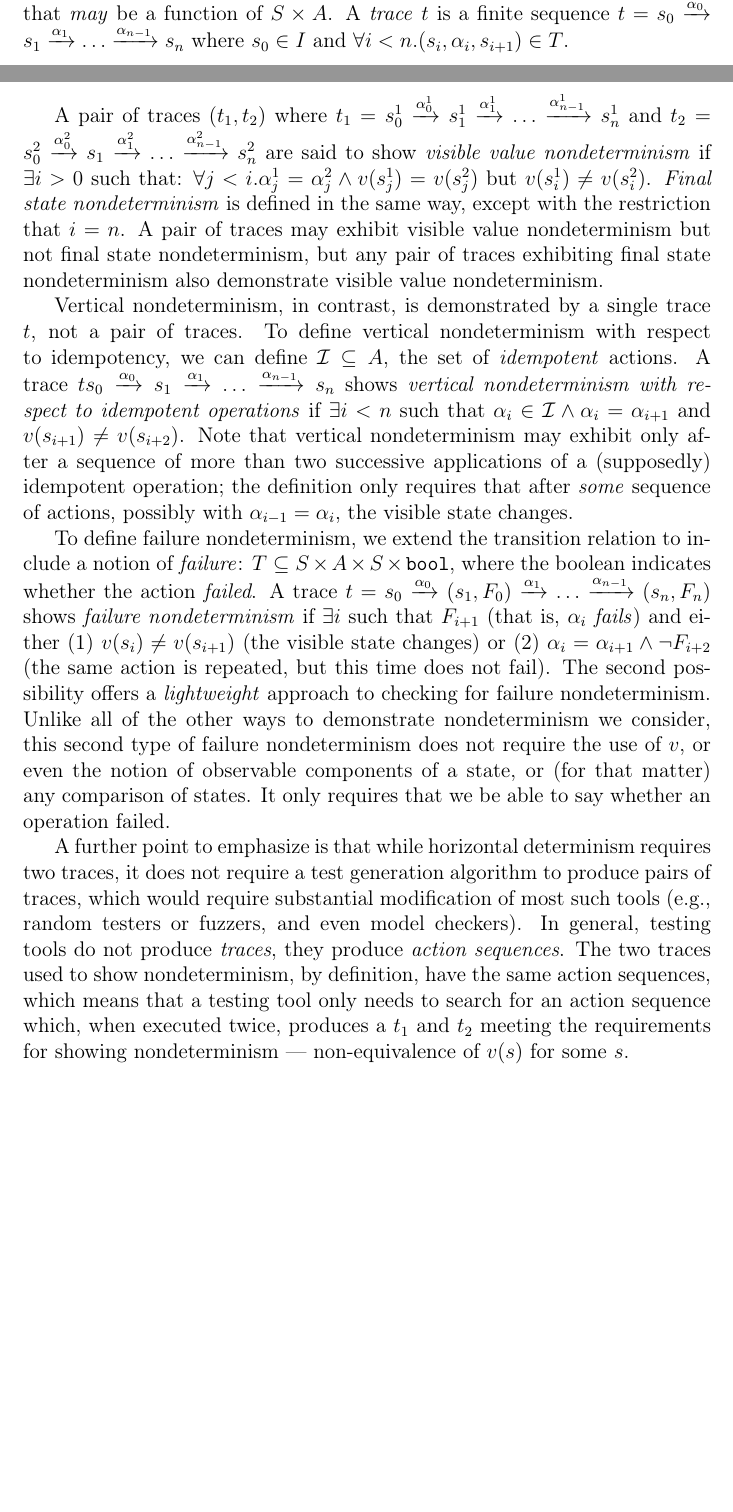
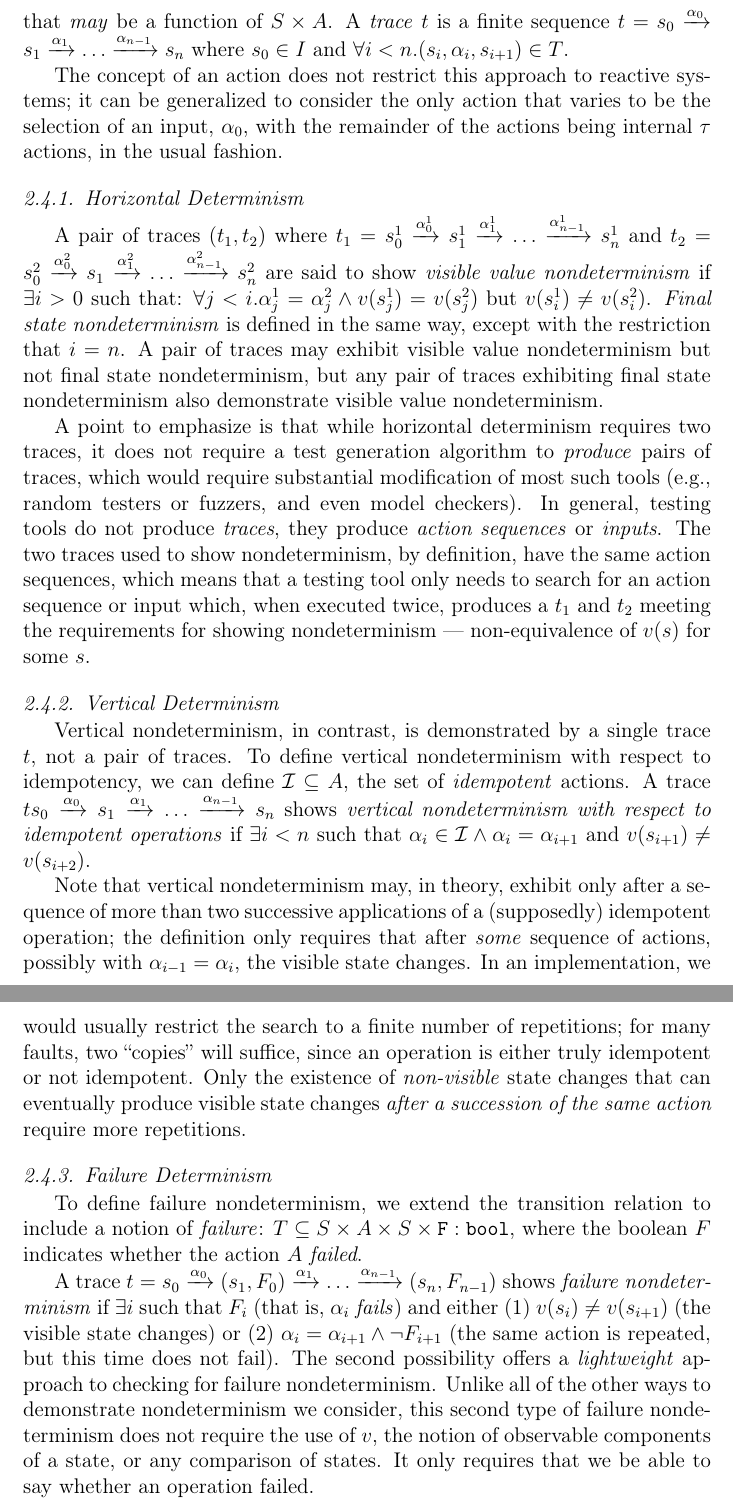
Before and after one commit to agroce/determinismpaper, a LaTeX paper (determinism.tex, which reads concepts.tex): two parts of pages 11 and 12 of 52 before the commit and two parts of pages 12 and 13 of 53 after it, joined at a grey line, cut so that both start at the same text, the shorter picture padded with empty space. Compiled offline with pdfLaTeX.

Commit message:
changes to formalism/intro largely done

```diff
--- a/concepts.tex
+++ b/concepts.tex
@@ -232,6 +234,13 @@ $S \times A$.  A \emph{trace} $t$ is a finite sequence $t = s_0
 \xrightarrow[]{\alpha_{n-1}} s_n$ where $s_0 \in I$ and $\forall i < n
 . (s_i, \alpha_i, s_{i+1}) \in T$.
 
+The concept of an action does not restrict this approach to reactive
+systems; it can be generalized to consider the only action that varies
+to be the selection of an input, $\alpha_0$, with the remainder of the
+actions being internal $\tau$ actions, in the usual fashion.
+
+\subsubsection{Horizontal Determinism}
+
 A pair of traces $(t_1, t_2)$ where $t_1 = s^1_0
 \xrightarrow[]{\alpha^1_0} s^1_1 \xrightarrow[]{\alpha^1_1} \ldots
 \xrightarrow[]{\alpha^1_{n-1}} s^1_n$ and $t_2 = s^2_0
@@ -245,6 +254,20 @@ nondeterminism but not final state nondeterminism, but any pair of
 traces exhibiting final state nondeterminism also demonstrate visible
 value nondeterminism.
 
+A point to emphasize is that while horizontal determinism
+requires two traces, it does not require a test generation algorithm
+to \emph{produce} pairs of traces, which would require substantial
+modification of most such tools (e.g., random testers or fuzzers, and
+even model checkers).  In general, testing tools do not produce
+\emph{traces}, they produce \emph{action sequences} or \emph{inputs}.  The two traces
+used to show nondeterminism, by definition, have the same action
+sequences, which means that a testing tool only needs to search for an
+action sequence or input which, when executed twice, produces a $t_1$ and $t_2$
+meeting the requirements for showing nondeterminism ---
+non-equivalence of $v(s)$ for some $s$.
+
+\subsubsection{Vertical Determinism}
+
 Vertical nondeterminism, in contrast, is demonstrated by a single trace
 $t$, not a pair of traces.  To define vertical nondeterminism with
 respect to idempotency, we can
@@ -254,41 +277,40 @@ actions.  A trace $t s_0
 \xrightarrow[]{\alpha_{n-1}} s_n$ shows \emph{vertical nondeterminism
   with respect to idempotent operations} if $\exists i < n$ such that
 $\alpha_i \in \mathcal{I} \wedge \alpha_i = \alpha_{i+1}$ and $v(s_{i+1})
-\neq v(s_{i+2})$.  Note that vertical nondeterminism may exhibit only
+\neq v(s_{i+2})$.
+
+Note that vertical nondeterminism may, in theory, exhibit only
 after a sequence of more than two successive applications of a (supposedly)
 idempotent operation; the definition only requires that after \emph{some}
 sequence of actions, possibly with $\alpha_{i-1} = \alpha_i$, the
-visible state changes.
+visible state changes.  In an implementation, we would usually restrict the
+search to a finite number of repetitions; for many faults, two
+``copies'' will suffice, since an operation is either truly idempotent or
+not idempotent.  Only the existence of \emph{non-visible} state changes that
+can eventually produce visible state changes \emph{after a succession of the
+same action} require more repetitions.
+
+\subsubsection{Failure Determinism}
 
 To define failure nondeterminism, we extend the
 transition relation to include a notion of \emph{failure}: $T \subseteq S
-\times A \times S \times {\tt bool}$, where the boolean indicates
-whether the action \emph{failed}.  A trace $t = s_0
+\times A \times S \times {\tt F: bool}$, where the boolean $F$ indicates
+whether the action $A$ \emph{failed}.
+
+A trace $t = s_0
 \xrightarrow[]{\alpha_0} (s_1, F_0) \xrightarrow[]{\alpha_1} \ldots
-\xrightarrow[]{\alpha_{n-1}} (s_n, F_n)$ shows \emph{failure
-  nondeterminism} if $\exists i$ such that $F_{i+1}$ (that is,
+\xrightarrow[]{\alpha_{n-1}} (s_n, F_{n-1})$ shows \emph{failure
+  nondeterminism} if $\exists i$ such that $F_{i}$ (that is,
 $\alpha_i$ \emph{fails}) and either (1) $v(s_{i}) \neq v(s_{i+1})$
 (the visible state changes) or (2)
-$\alpha_i = \alpha_{i+1} \wedge \neg F_{i+2}$ (the same action is
+$\alpha_i = \alpha_{i+1} \wedge \neg F_{i+1}$ (the same action is
 repeated, but this time does not fail).  The second possibility
 offers a \emph{lightweight} approach to checking for failure
 nondeterminism.  Unlike all of the other ways to demonstrate
 nondeterminism we consider, this second type of failure nondeterminism does not
-require the use of $v$, or even the notion of observable components of
-a state, or (for that matter) any comparison of states.  It only
+require the use of $v$, the notion of observable components of
+a state, or any comparison of states.  It only
 requires that we be able to say whether an operation failed.
-
-A further point to emphasize is that while horizontal determinism
-requires two traces, it does not require a test generation algorithm
-to produce pairs of traces, which would require substantial
-modification of most such tools (e.g., random testers or fuzzers, and
-even model checkers).  In general, testing tools do not produce
-\emph{traces}, they produce \emph{action sequences}.  The two traces
-used to show nondeterminism, by definition, have the same action
-sequences, which means that a testing tool only needs to search for an
-action sequence which, when executed twice, produces a $t_1$ and $t_2$
-meeting the requirements for showing nondeterminism ---
-non-equivalence of $v(s)$ for some $s$.
 
 \section{Nondeterminism and Delta-Debugging}
 
```
Also changed, not shown: concepts.tex (14 more changed lines).
